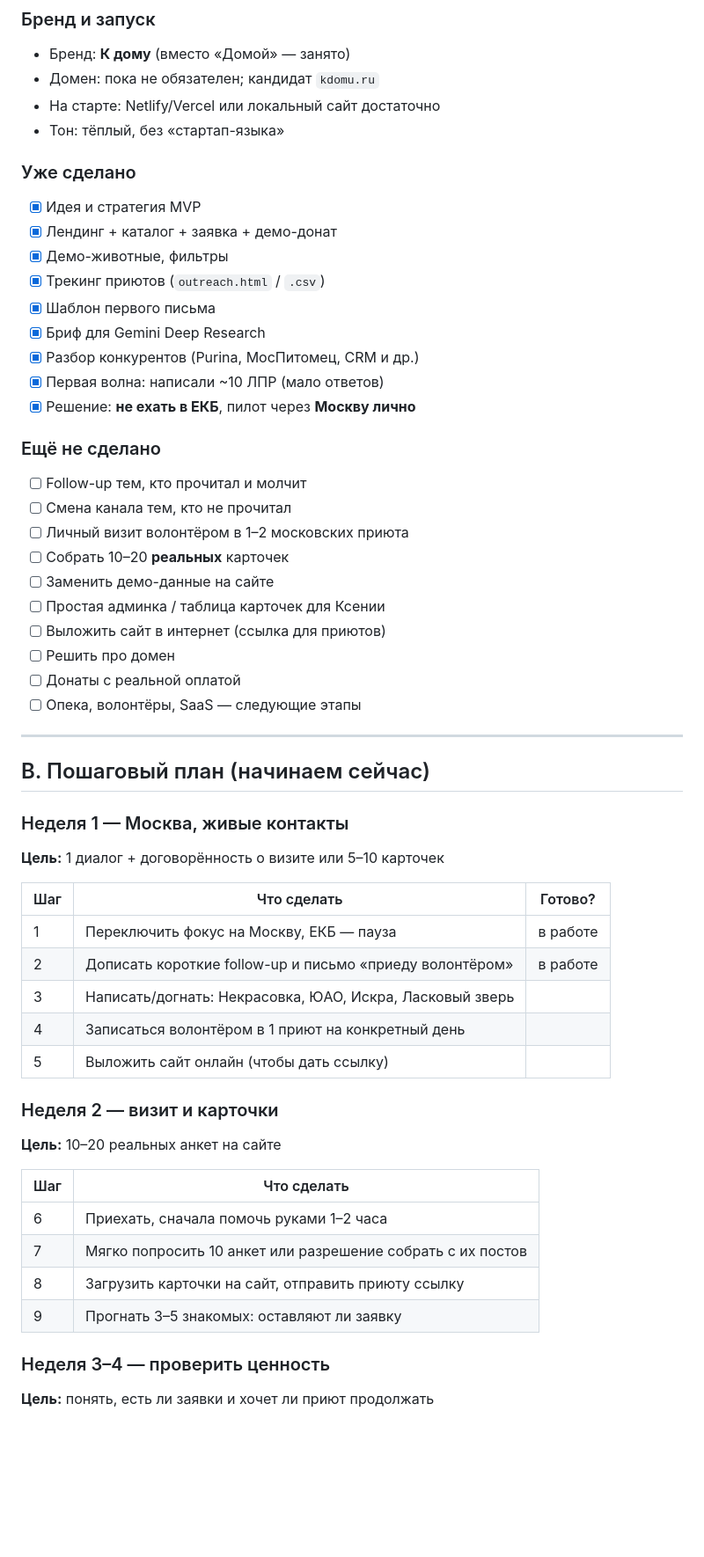
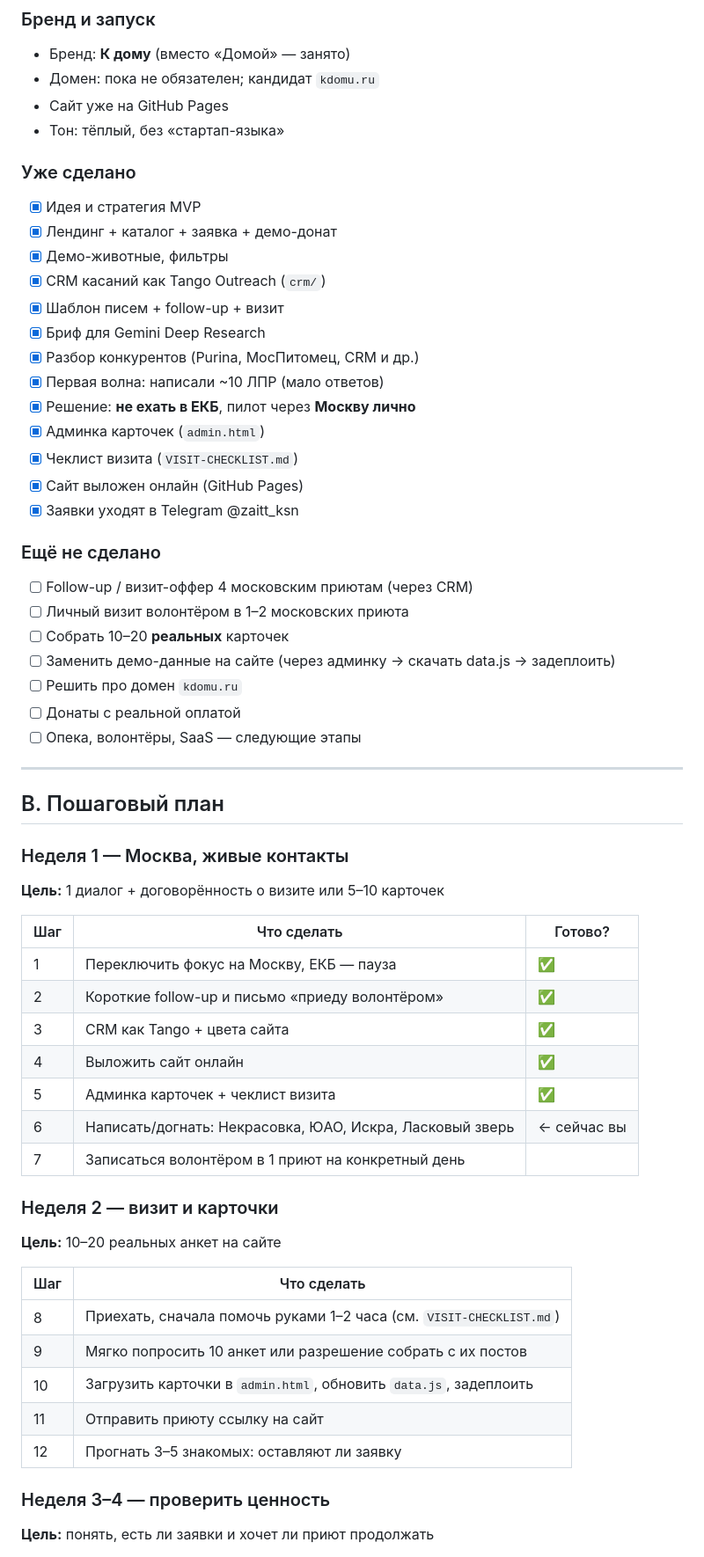
Before and after one commit to zaitt-ksn/kdomu, a Markdown page: PLAN.md, the part around one of its changes. Shown at 88% size. Rendered like a GitHub page; blank space fills up the shorter version.

Commit message:
Update plan with live site URL and completed week-1 tech steps.
Co-authored-by: Cursor <cursoragent@cursor.com>

```diff
--- a/PLAN.md
+++ b/PLAN.md
@@ -32,56 +37,60 @@
 ### Бренд и запуск
 - Бренд: **К дому** (вместо «Домой» — занято)
 - Домен: пока не обязателен; кандидат `kdomu.ru`
-- На старте: Netlify/Vercel или локальный сайт достаточно
+- Сайт уже на GitHub Pages
 - Тон: тёплый, без «стартап-языка»
 
 ### Уже сделано
 - [x] Идея и стратегия MVP
 - [x] Лендинг + каталог + заявка + демо-донат
 - [x] Демо-животные, фильтры
-- [x] Трекинг приютов (`outreach.html` / `.csv`)
-- [x] Шаблон первого письма
+- [x] CRM касаний как Tango Outreach (`crm/`)
+- [x] Шаблон писем + follow-up + визит
 - [x] Бриф для Gemini Deep Research
 - [x] Разбор конкурентов (Purina, МосПитомец, CRM и др.)
 - [x] Первая волна: написали ~10 ЛПР (мало ответов)
 - [x] Решение: **не ехать в ЕКБ**, пилот через **Москву лично**
+- [x] Админка карточек (`admin.html`)
+- [x] Чеклист визита (`VISIT-CHECKLIST.md`)
+- [x] Сайт выложен онлайн (GitHub Pages)
+- [x] Заявки уходят в Telegram @zaitt_ksn
 
 ### Ещё не сделано
-- [ ] Follow-up тем, кто прочитал и молчит
-- [ ] Смена канала тем, кто не прочитал
+- [ ] Follow-up / визит-оффер 4 московским приютам (через CRM)
 - [ ] Личный визит волонтёром в 1–2 московских приюта
 - [ ] Собрать 10–20 **реальных** карточек
-- [ ] Заменить демо-данные на сайте
-- [ ] Простая админка / таблица карточек для Ксении
-- [ ] Выложить сайт в интернет (ссылка для приютов)
-- [ ] Решить про домен
+- [ ] Заменить демо-данные на сайте (через админку → скачать data.js → задеплоить)
+- [ ] Решить про домен `kdomu.ru`
 - [ ] Донаты с реальной оплатой
 - [ ] Опека, волонтёры, SaaS — следующие этапы
 
 ---
 
-## B. Пошаговый план (начинаем сейчас)
+## B. Пошаговый план
 
 ### Неделя 1 — Москва, живые контакты
 **Цель:** 1 диалог + договорённость о визите или 5–10 карточек
 
 | Шаг | Что сделать | Готово? |
 |---|---|---|
-| 1 | Переключить фокус на Москву, ЕКБ — пауза | в работе |
-| 2 | Дописать короткие follow-up и письмо «приеду волонтёром» | в работе |
-| 3 | Написать/догнать: Некрасовка, ЮАО, Искра, Ласковый зверь | |
-| 4 | Записаться волонтёром в 1 приют на конкретный день | |
-| 5 | Выложить сайт онлайн (чтобы дать ссылку) | |
+| 1 | Переключить фокус на Москву, ЕКБ — пауза | ✅ |
+| 2 | Короткие follow-up и письмо «приеду волонтёром» | ✅ |
+| 3 | CRM как Tango + цвета сайта | ✅ |
+| 4 | Выложить сайт онлайн | ✅ |
+| 5 | Админка карточек + чеклист визита | ✅ |
+| 6 | Написать/догнать: Некрасовка, ЮАО, Искра, Ласковый зверь | ← сейчас вы |
+| 7 | Записаться волонтёром в 1 приют на конкретный день | |
 
 ### Неделя 2 — визит и карточки
 **Цель:** 10–20 реальных анкет на сайте
 
 | Шаг | Что сделать |
 |---|---|
-| 6 | Приехать, сначала помочь руками 1–2 часа |
-| 7 | Мягко попросить 10 анкет или разрешение собрать с их постов |
-| 8 | Загрузить карточки на сайт, отправить приюту ссылку |
-| 9 | Прогнать 3–5 знакомых: оставляют ли заявку |
+| 8 | Приехать, сначала помочь руками 1–2 часа (см. `VISIT-CHECKLIST.md`) |
+| 9 | Мягко попросить 10 анкет или разрешение собрать с их постов |
+| 10 | Загрузить карточки в `admin.html`, обновить `data.js`, задеплоить |
+| 11 | Отправить приюту ссылку на сайт |
+| 12 | Прогнать 3–5 знакомых: оставляют ли заявку |
 
 ### Неделя 3–4 — проверить ценность
 **Цель:** понять, есть ли заявки и хочет ли приют продолжать
```
Also changed, not shown: other parts of PLAN.md (+14 -9 lines).
